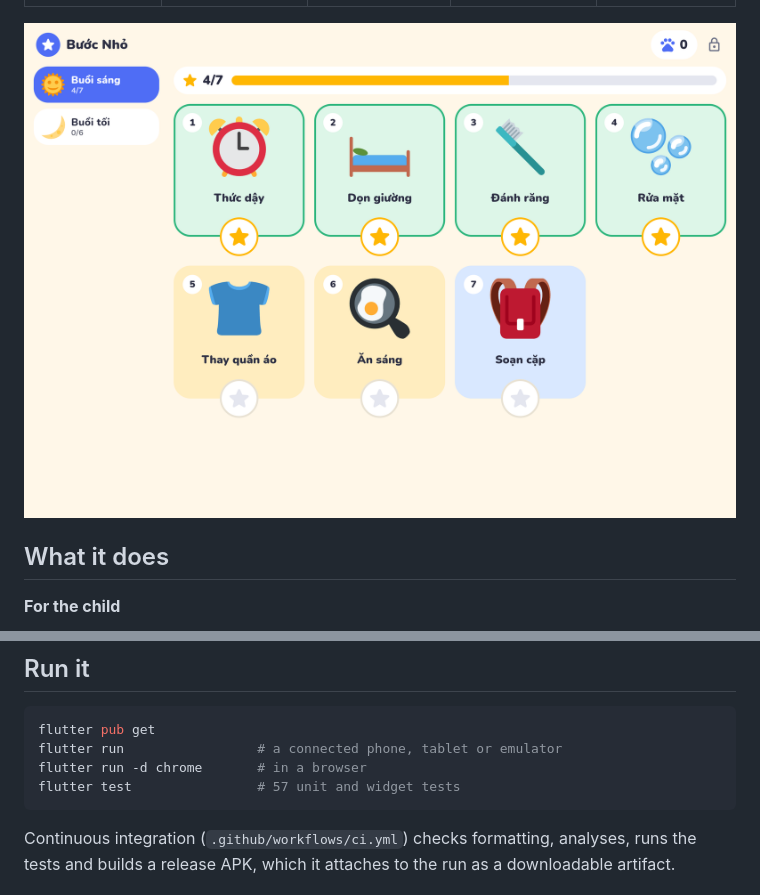
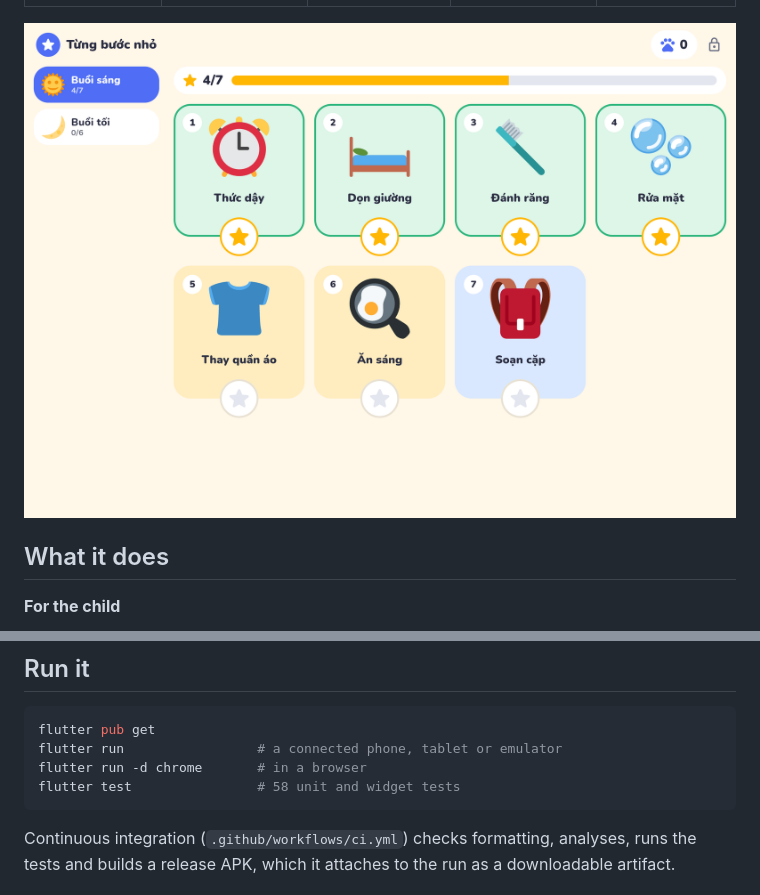
Before and after one commit to meninstack/test-claude-cloud, a Markdown page: README.md, 2 parts joined by grey strips. Rendered like a GitHub page; pictures changed too: docs/screenshots/tablet-board.png.

````diff
--- a/README.md
+++ b/README.md
@@ -93,7 +93,7 @@ lib/
 flutter pub get
 flutter run                 # a connected phone, tablet or emulator
 flutter run -d chrome       # in a browser
-flutter test                # 57 unit and widget tests
+flutter test                # 58 unit and widget tests
 ```
 
 Continuous integration (`.github/workflows/ci.yml`) checks formatting,
````
Also changed, not shown: 2 other files.
